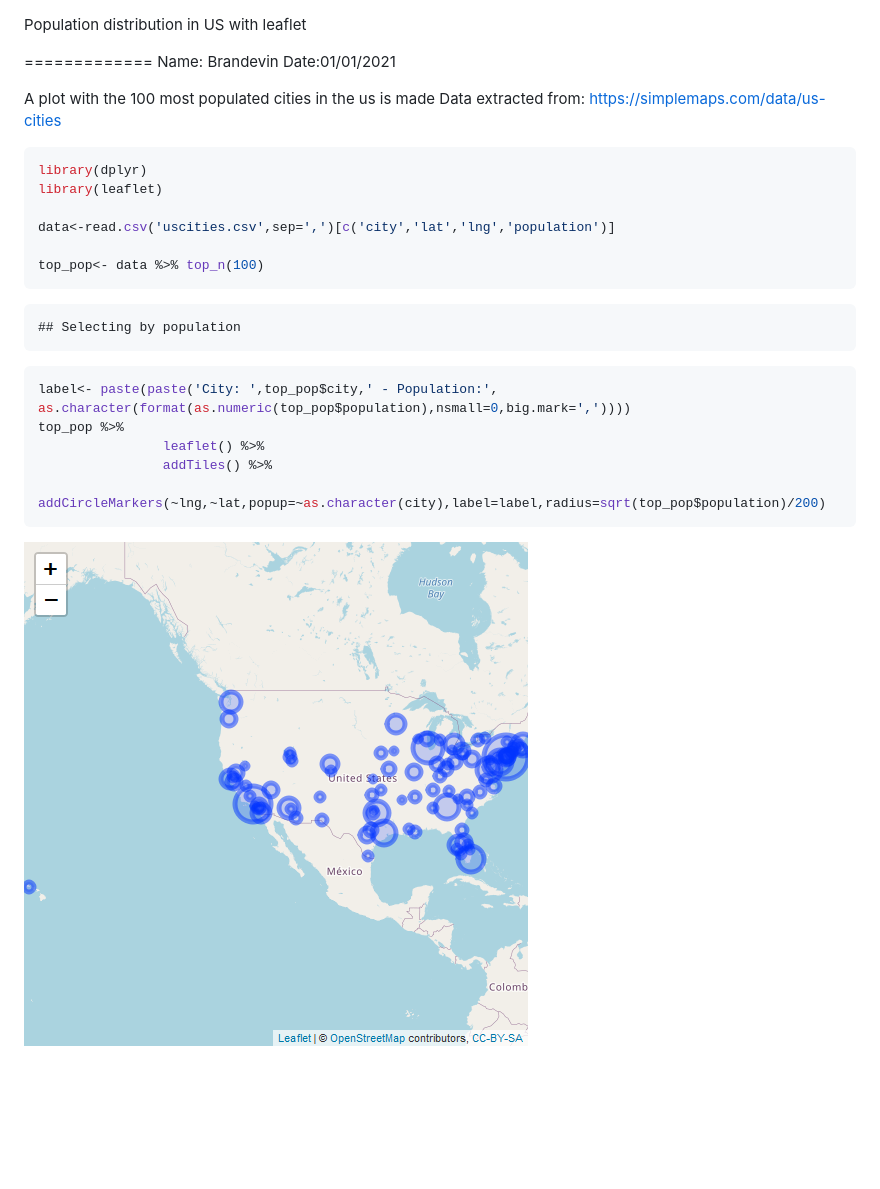
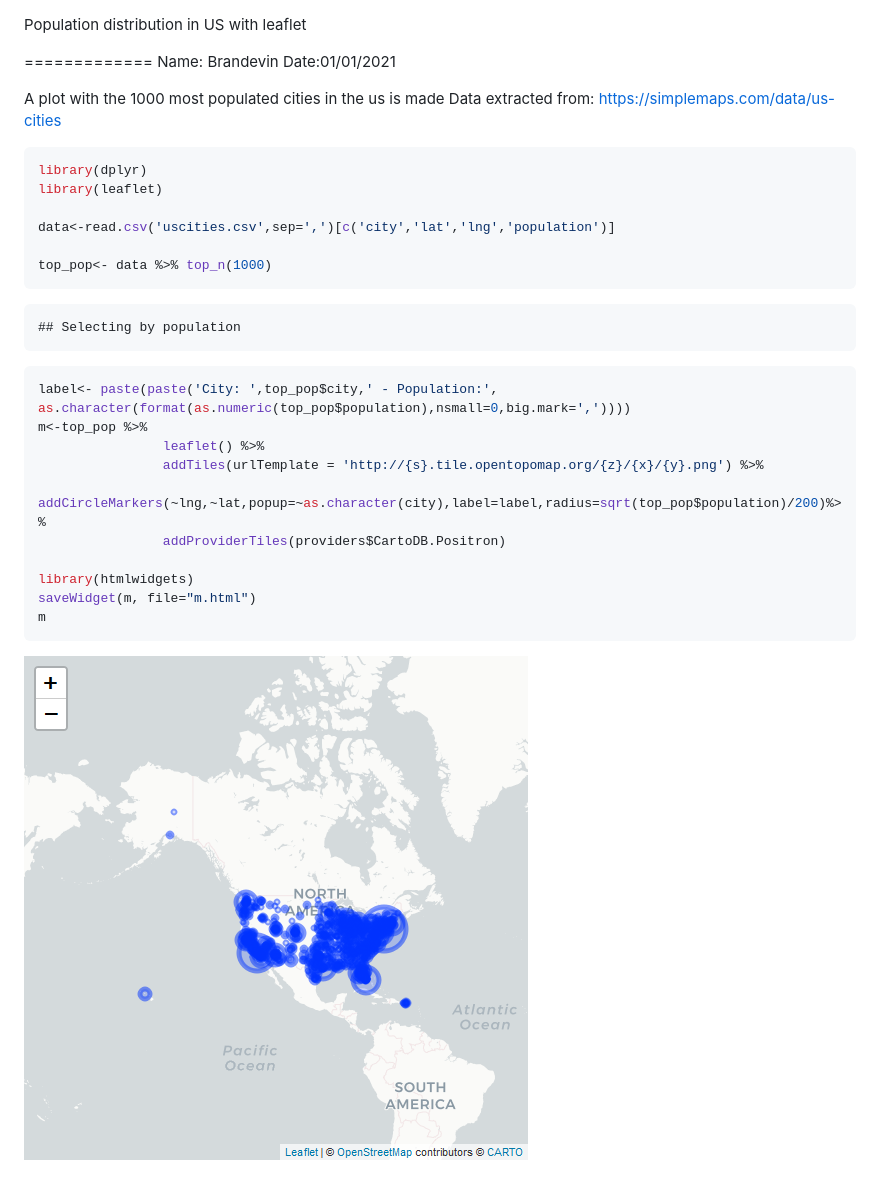
Before and after one commit to Brandevin/leaflet-exercise, a Markdown page: assign9-1.md, the part around the change. GitHub-like rendering; pictures changed too: figure/open_csv-1.png; blank space fills up the shorter version.

Commit message:
Includes map widget

````diff
--- a/assign9-1.md
+++ b/assign9-1.md
@@ -4,7 +4,7 @@ Population distribution in US with leaflet
 Name: Brandevin
 Date:01/01/2021
 
-A plot with the 100 most populated cities in the us is made
+A plot with the 1000 most populated cities in the us is made
 Data extracted from: https://simplemaps.com/data/us-cities
 
 
@@ -14,7 +14,7 @@ library(leaflet)
 
 data<-read.csv('uscities.csv',sep=',')[c('city','lat','lng','population')]
 
-top_pop<- data %>% top_n(100)
+top_pop<- data %>% top_n(1000)
 ```
 
 ```
@@ -23,10 +23,15 @@ top_pop<- data %>% top_n(100)
 
 ```r
 label<- paste(paste('City: ',top_pop$city,' - Population:', as.character(format(as.numeric(top_pop$population),nsmall=0,big.mark=','))))
-top_pop %>%
+m<-top_pop %>%
                 leaflet() %>%
-                addTiles() %>%
-               addCircleMarkers(~lng,~lat,popup=~as.character(city),label=label,radius=sqrt(top_pop$population)/200)
+                addTiles(urlTemplate = 'http://{s}.tile.opentopomap.org/{z}/{x}/{y}.png') %>%
+               addCircleMarkers(~lng,~lat,popup=~as.character(city),label=label,radius=sqrt(top_pop$population)/200)%>%
+                addProviderTiles(providers$CartoDB.Positron)
+
+library(htmlwidgets)
+saveWidget(m, file="m.html")
+m
 ```
 
 ![plot of chunk open_csv](figure/open_csv-1.png)
````
Also changed, not shown: 4 other files.
